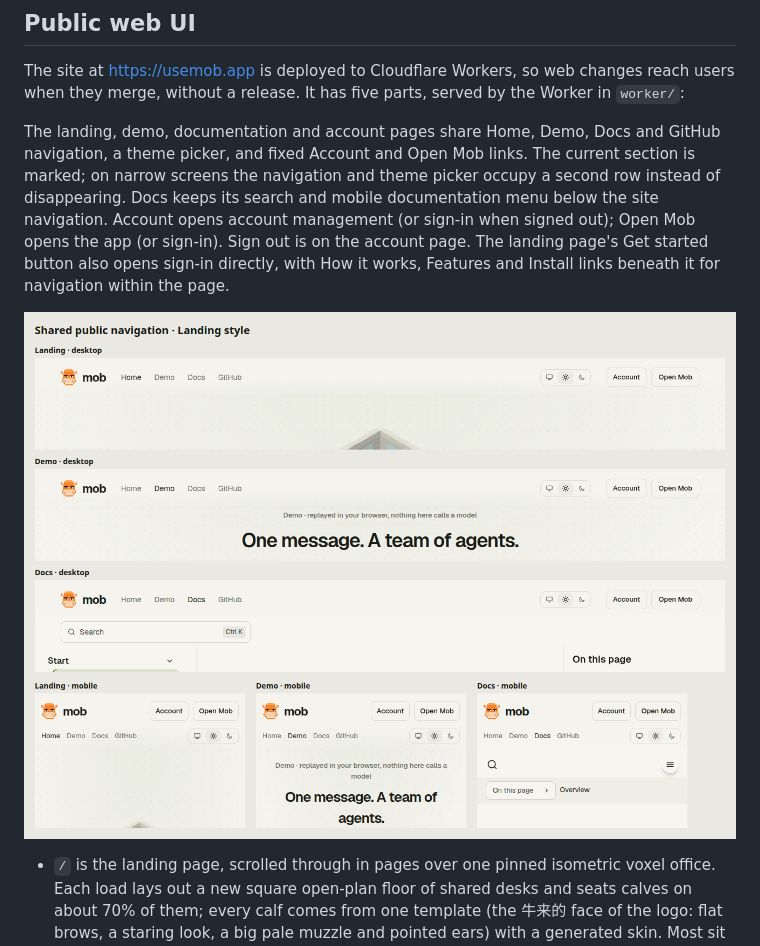
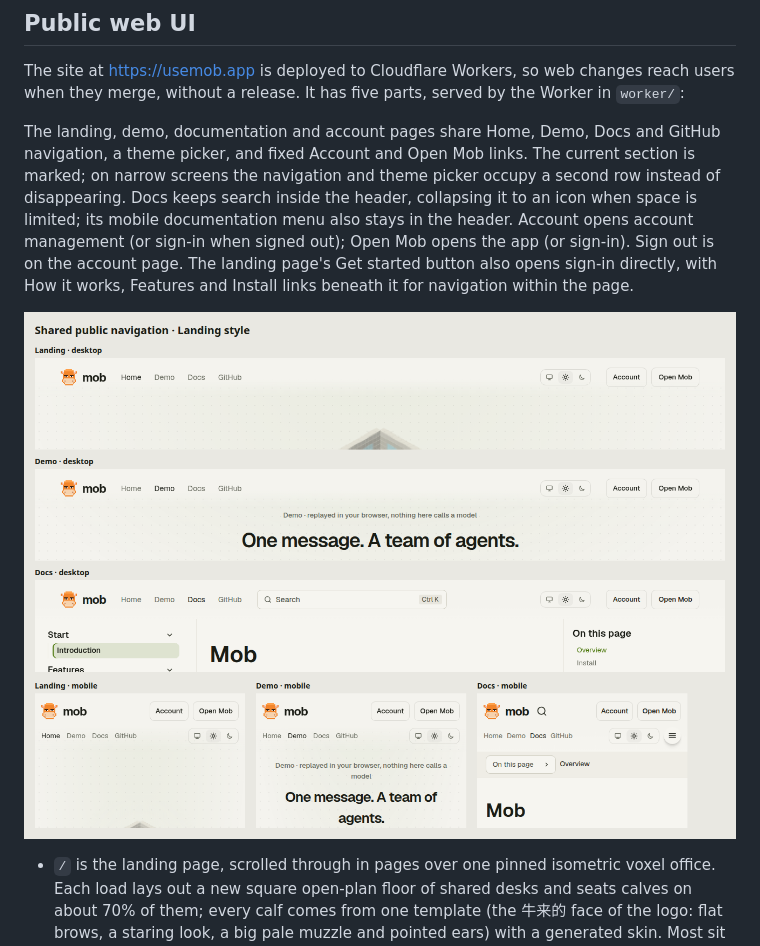
Before and after one commit to fdkevin0/mob, a Markdown page: docs/features/remote-access.md, the part around the change. Drawn GitHub-style; pictures changed too: docs/images/public-navigation.png.

Commit message:
fix(docs): place search inside the shared header

```diff
--- a/docs/features/remote-access.md
+++ b/docs/features/remote-access.md
@@ -11,8 +11,9 @@ served by the Worker in `worker/`:
 The landing, demo, documentation and account pages share Home, Demo, Docs
 and GitHub navigation, a theme picker, and fixed Account and Open Mob links.
 The current section is marked; on narrow screens the navigation and theme
-picker occupy a second row instead of disappearing. Docs keeps its search
-and mobile documentation menu below the site navigation. Account opens
+picker occupy a second row instead of disappearing. Docs keeps search inside
+the header, collapsing it to an icon when space is limited; its mobile
+documentation menu also stays in the header. Account opens
 account management (or sign-in when signed out); Open Mob opens the app
 (or sign-in). Sign out is on the account page. The landing page's Get started
 button also opens sign-in directly, with How it works, Features and Install
```
Also changed, not shown: 3 other files.
